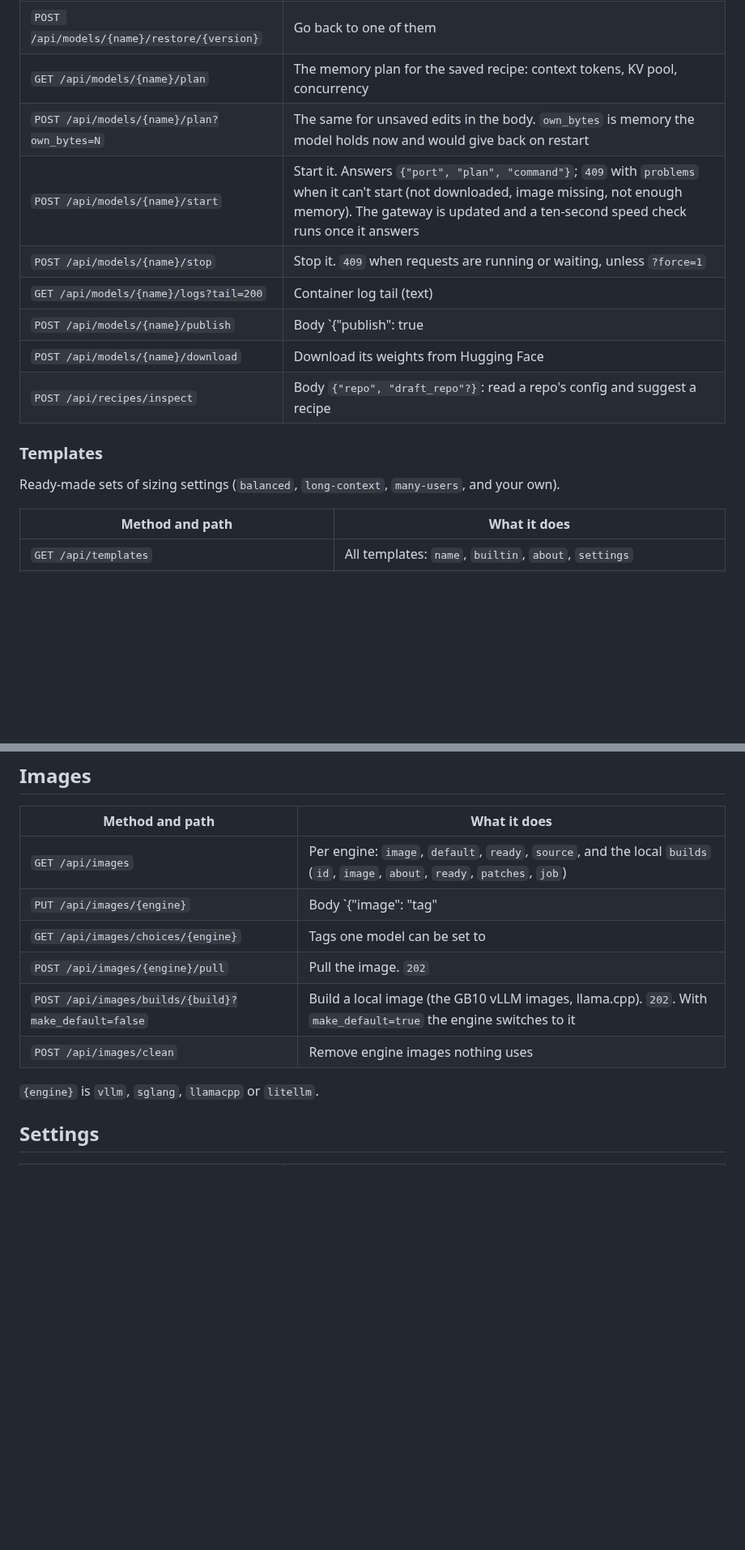
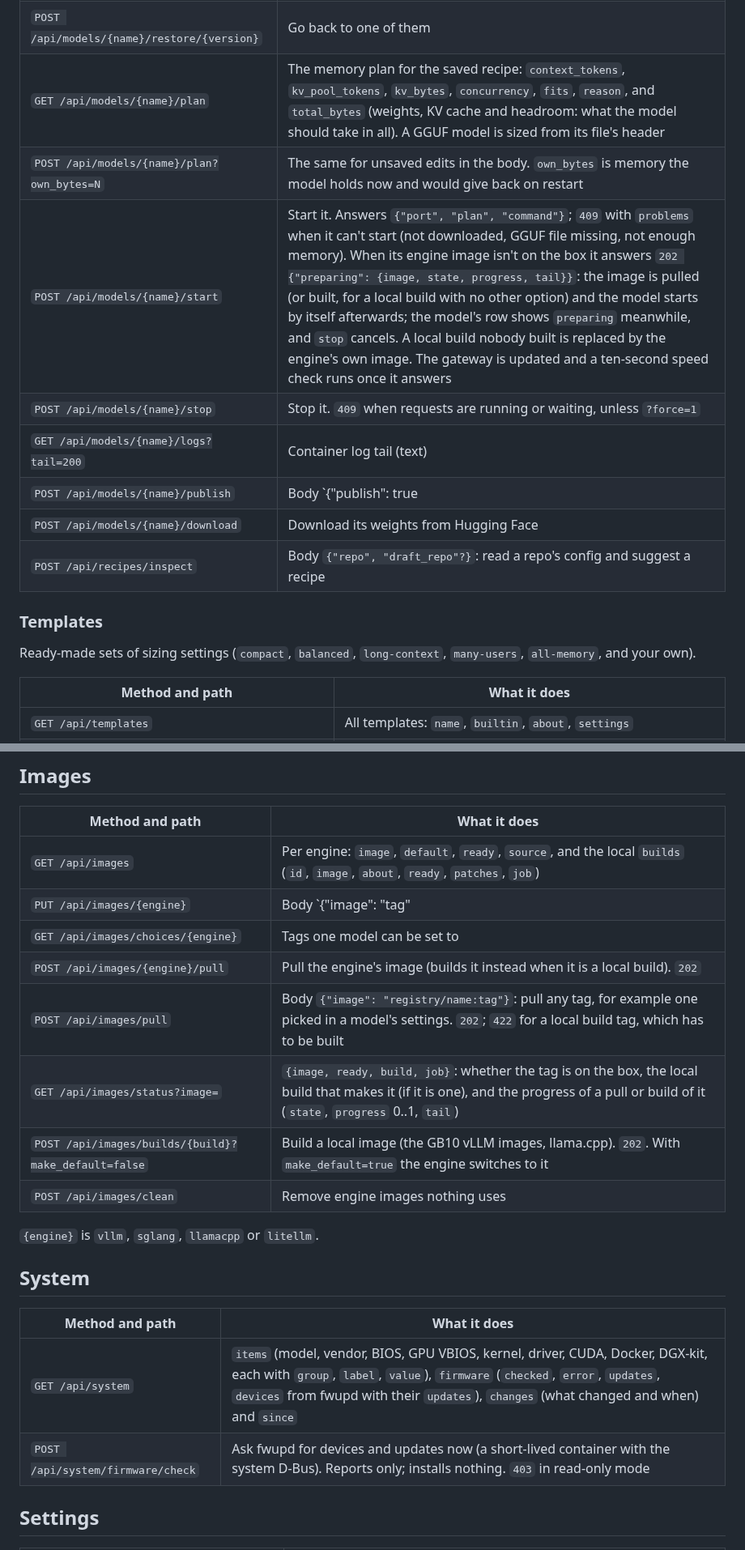
Before and after one commit to q-a-z/dgx-kit, a Markdown page: docs/API.md, 2 parts joined by grey strips. Shown at 81% size. Drawn GitHub-style; blank space fills up the shorter version.

```diff
--- a/docs/API.md
+++ b/docs/API.md
@@ -72,9 +73,9 @@ A model is a **recipe**: the engine, the weights, and its options. Fields (all o
 | `DELETE /api/models/{name}` | Forget the model. Its files on disk are never touched |
 | `GET /api/models/{name}/versions` | Saved earlier versions of the recipe |
 | `POST /api/models/{name}/restore/{version}` | Go back to one of them |
-| `GET /api/models/{name}/plan` | The memory plan for the saved recipe: context tokens, KV pool, concurrency |
+| `GET /api/models/{name}/plan` | The memory plan for the saved recipe: `context_tokens`, `kv_pool_tokens`, `kv_bytes`, `concurrency`, `fits`, `reason`, and `total_bytes` (weights, KV cache and headroom: what the model should take in all). A GGUF model is sized from its file's header |
 | `POST /api/models/{name}/plan?own_bytes=N` | The same for unsaved edits in the body. `own_bytes` is memory the model holds now and would give back on restart |
-| `POST /api/models/{name}/start` | Start it. Answers `{"port", "plan", "command"}`; `409` with `problems` when it can't start (not downloaded, image missing, not enough memory). The gateway is updated and a ten-second speed check runs once it answers |
+| `POST /api/models/{name}/start` | Start it. Answers `{"port", "plan", "command"}`; `409` with `problems` when it can't start (not downloaded, GGUF file missing, not enough memory). When its engine image isn't on the box it answers `202 {"preparing": {image, state, progress, tail}}`: the image is pulled (or built, for a local build with no other option) and the model starts by itself afterwards; the model's row shows `preparing` meanwhile, and `stop` cancels. A local build nobody built is replaced by the engine's own image. The gateway is updated and a ten-second speed check runs once it answers |
 | `POST /api/models/{name}/stop` | Stop it. `409` when requests are running or waiting, unless `?force=1` |
 | `GET /api/models/{name}/logs?tail=200` | Container log tail (text) |
 | `POST /api/models/{name}/publish` | Body `{"publish": true|false}`: list it on the gateway or not, without restarting it |
@@ -83,7 +84,7 @@ A model is a **recipe**: the engine, the weights, and its options. Fields (all o
 
 ### Templates
 
-Ready-made sets of sizing settings (`balanced`, `long-context`, `many-users`, and your own).
+Ready-made sets of sizing settings (`compact`, `balanced`, `long-context`, `many-users`, `all-memory`, and your own).
 
 | Method and path | What it does |
 |---|---|
@@ -150,11 +151,20 @@ Clients use the gateway directly at `http://<host>:4000/v1` with the key (OpenAI
 | `GET /api/images` | Per engine: `image`, `default`, `ready`, `source`, and the local `builds` (`id`, `image`, `about`, `ready`, `patches`, `job`) |
 | `PUT /api/images/{engine}` | Body `{"image": "tag" | null}`: point an engine at another tag; `null` returns to the pinned default. Applies at the next start |
 | `GET /api/images/choices/{engine}` | Tags one model can be set to |
-| `POST /api/images/{engine}/pull` | Pull the image. `202` |
+| `POST /api/images/{engine}/pull` | Pull the engine's image (builds it instead when it is a local build). `202` |
+| `POST /api/images/pull` | Body `{"image": "registry/name:tag"}`: pull any tag, for example one picked in a model's settings. `202`; `422` for a local build tag, which has to be built |
+| `GET /api/images/status?image=` | `{image, ready, build, job}`: whether the tag is on the box, the local build that makes it (if it is one), and the progress of a pull or build of it (`state`, `progress` 0..1, `tail`) |
 | `POST /api/images/builds/{build}?make_default=false` | Build a local image (the GB10 vLLM images, llama.cpp). `202`. With `make_default=true` the engine switches to it |
 | `POST /api/images/clean` | Remove engine images nothing uses |
 
 `{engine}` is `vllm`, `sglang`, `llamacpp` or `litellm`.
+
+## System
+
+| Method and path | What it does |
+|---|---|
+| `GET /api/system` | `items` (model, vendor, BIOS, GPU VBIOS, kernel, driver, CUDA, Docker, DGX-kit, each with `group`, `label`, `value`), `firmware` (`checked`, `error`, `updates`, `devices` from fwupd with their `updates`), `changes` (what changed and when) and `since` |
+| `POST /api/system/firmware/check` | Ask fwupd for devices and updates now (a short-lived container with the system D-Bus). Reports only; installs nothing. `403` in read-only mode |
 
 ## Settings
 
```
Also changed, not shown: other parts of docs/API.md (+3 -2 lines), README.md (+14 -10 lines), RELEASE_NOTES.md (+6 -1 lines), docs/screenshots/dashboard.png, 2 other files.
